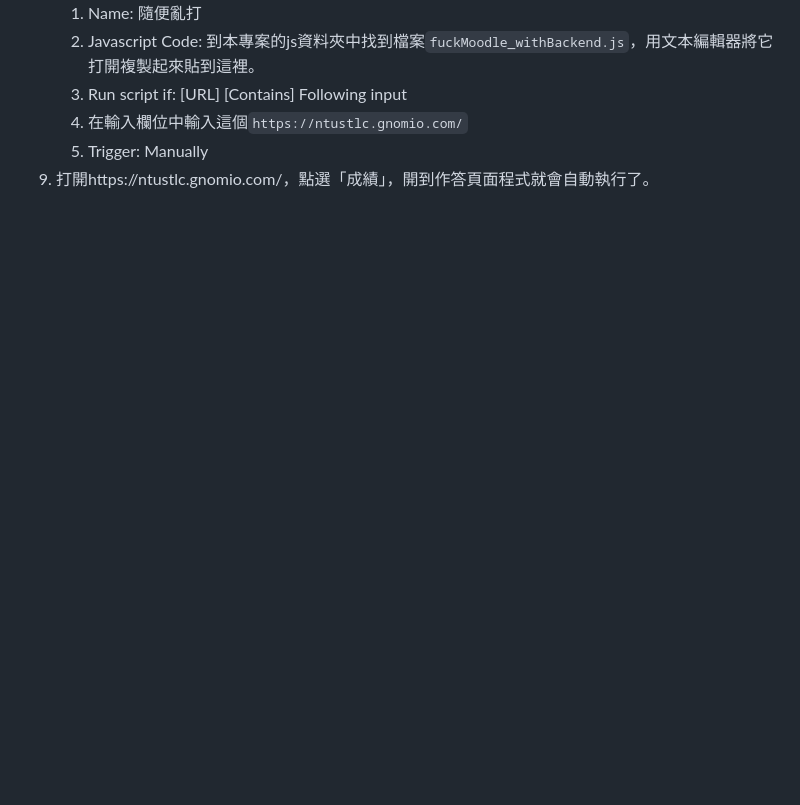
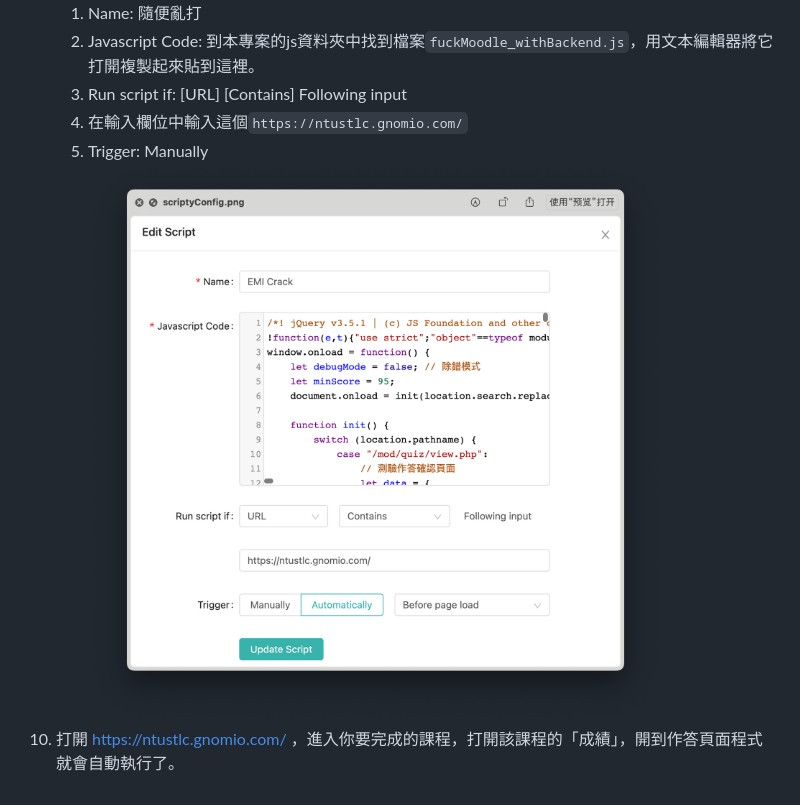
Before and after one commit to ChengHung-Wang/Go-Die-Moodle, a Markdown page: README.md, the part around one of its changes. Drawn GitHub-style; pictures changed too: note/scriptyConfig.png (added); blank space fills up the shorter version.

```diff
--- a/README.md
+++ b/README.md
@@ -33,4 +36,5 @@ Windows: C:\xampp\htdocs
     3. Run script if: [URL] [Contains] Following input
     4. 在輸入欄位中輸入這個`https://ntustlc.gnomio.com/`
     5. Trigger: Manually
-9. 打開https://ntustlc.gnomio.com/，點選「成績」，開到作答頁面程式就會自動執行了。
+    ![配置範例](./note/scriptyConfig.png)
+10. 打開 https://ntustlc.gnomio.com/ ，進入你要完成的課程，打開該課程的「成績」，開到作答頁面程式就會自動執行了。
```
Also changed, not shown: other parts of README.md (+11 -8 lines), note/api_build_successful.png (added), note/xampp.png (added), note/xampp_withCircle.png (added), 2 other files.
